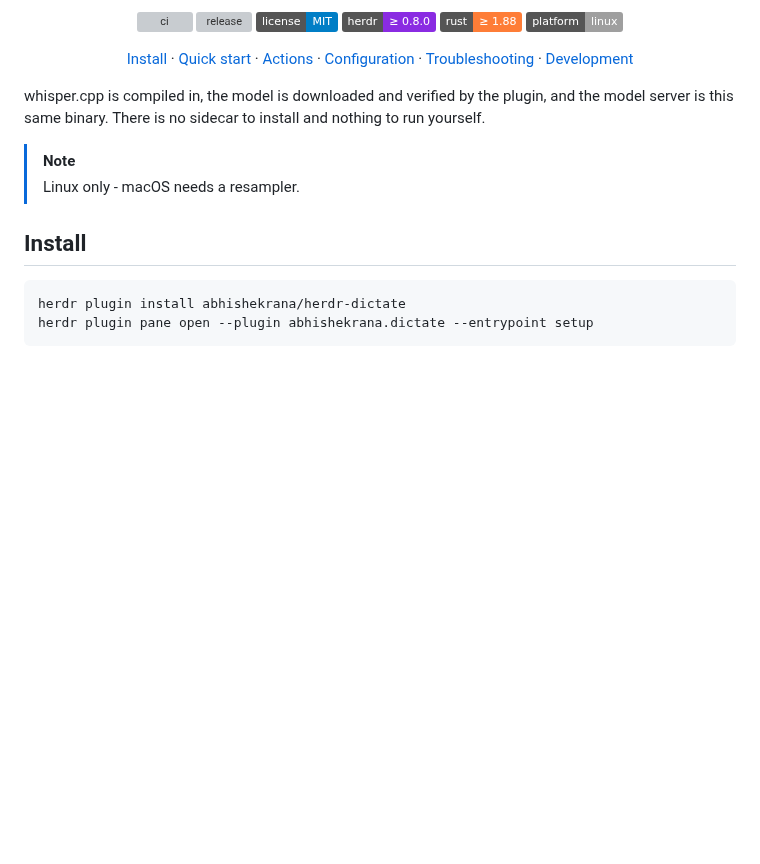
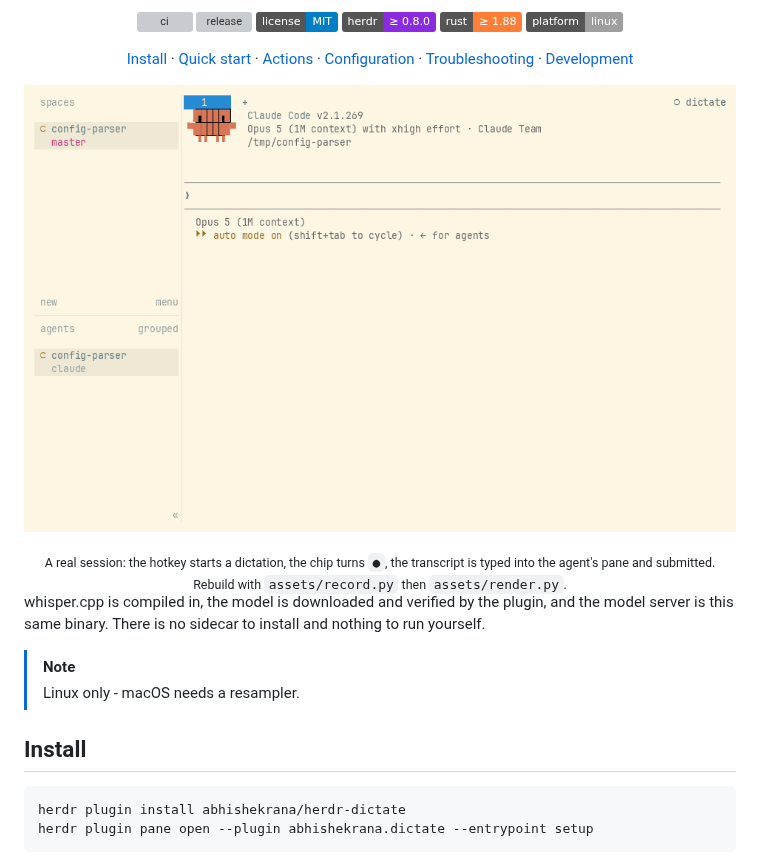
Before and after one commit to abhishekrana/herdr-dictate, a Markdown page: README.md, the part around the change. Drawn GitHub-style; pictures changed too: assets/demo.gif (added); badges without logos; blank space fills up the shorter version; grey boxes are pictures that could not be loaded.

```diff
--- a/README.md
+++ b/README.md
@@ -16,6 +16,12 @@ transcript is typed where you were looking. Audio never leaves the machine.
 [Configuration](#configuration) · [Troubleshooting](#troubleshooting) · [Development](#development)
 
 </div>
+
+![talking to Claude Code through Herdr](assets/demo.gif)
+
+<div align="center"><sub>A real session: the hotkey starts a dictation, the chip turns
+<code>●</code>, the transcript is typed into the agent's pane and submitted. Rebuild with
+<code>assets/record.py</code> then <code>assets/render.py</code>.</sub></div>
 
 whisper.cpp is compiled in, the model is downloaded and verified by the plugin, and the model server is this same
 binary. There is no sidecar to install and nothing to run yourself.
```
Also changed, not shown: assets/README.md (added, +29 -0 lines), 5 other files.
